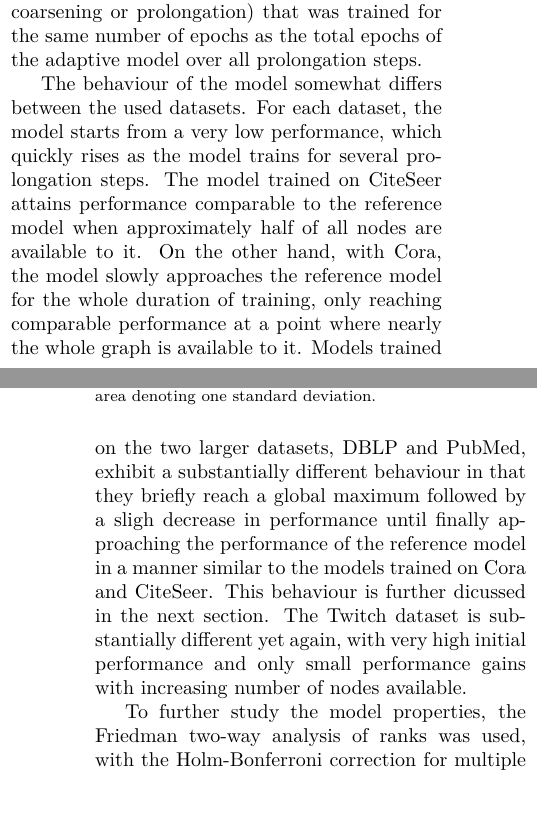
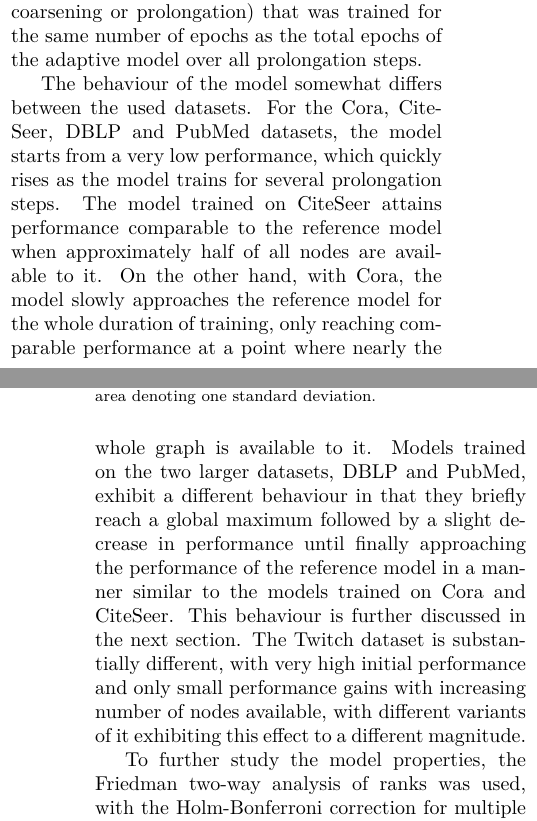
Before and after one commit to marekdedic/MLG-ECML-2023-paper, a LaTeX paper (ECML-2023-paper.tex, which reads experimental-evaluation.tex): two parts of the columns of pages 10 and 11 of 18, joined at a grey line, cut so that both start at the same text. Compiled offline with XeLaTeX.

Commit message:
Better description of results

```diff
--- a/experimental-evaluation.tex
+++ b/experimental-evaluation.tex
@@ -77,7 +76,7 @@ In order to study the effect of the adaptive prolongation, the adaptive prolonga
   \label{fig:adaptive-coarsening}
 \end{figure*}
 
-The behaviour of the model somewhat differs between the used datasets. For each dataset, the model starts from a very low performance, which quickly rises as the model trains for several prolongation steps. The model trained on CiteSeer attains performance comparable to the reference model when approximately half of all nodes are available to it. On the other hand, with Cora, the model slowly approaches the reference model for the whole duration of training, only reaching comparable performance at a point where nearly the whole graph is available to it. Models trained on the two larger datasets, DBLP and PubMed, exhibit a substantially different behaviour in that they briefly reach a global maximum followed by a sligh decrease in performance until finally approaching the performance of the reference model in a manner similar to the models trained on Cora and CiteSeer. This behaviour is further dicussed in the next section. The Twitch dataset is substantially different yet again, with very high initial performance and only small performance gains with increasing number of nodes available.
+The behaviour of the model somewhat differs between the used datasets. For the Cora, CiteSeer, DBLP and PubMed datasets, the model starts from a very low performance, which quickly rises as the model trains for several prolongation steps. The model trained on CiteSeer attains performance comparable to the reference model when approximately half of all nodes are available to it. On the other hand, with Cora, the model slowly approaches the reference model for the whole duration of training, only reaching comparable performance at a point where nearly the whole graph is available to it. Models trained on the two larger datasets, DBLP and PubMed, exhibit a different behaviour in that they briefly reach a global maximum followed by a slight decrease in performance until finally approaching the performance of the reference model in a manner similar to the models trained on Cora and CiteSeer. This behaviour is further discussed in the next section. The Twitch dataset is substantially different, with very high initial performance and only small performance gains with increasing number of nodes available, with different variants of it exhibiting this effect to a different magnitude.
 
 To further study the model properties, the Friedman two-way analysis of ranks was used, with the Holm-Bonferroni correction for multiple hypotheses testing. The hypotheses tested were that the resulting accuracy is the same from the \( k \)-th decile of the node count to the full graph, with tests for all possible values of \( k \). The hypotheses were tested against the 20 testing graphs from the Enzymes dataset, as well as Cora, CiteSeer, DBLP and PubMed. None of the hypotheses were rejected by the test at the 5\% level of significance. We attribute this mainly to the Enzymes dataset, which introduces a lot of noise into the data.
 
```
Also changed, not shown: experimental-evaluation.tex (1 more changed lines).
